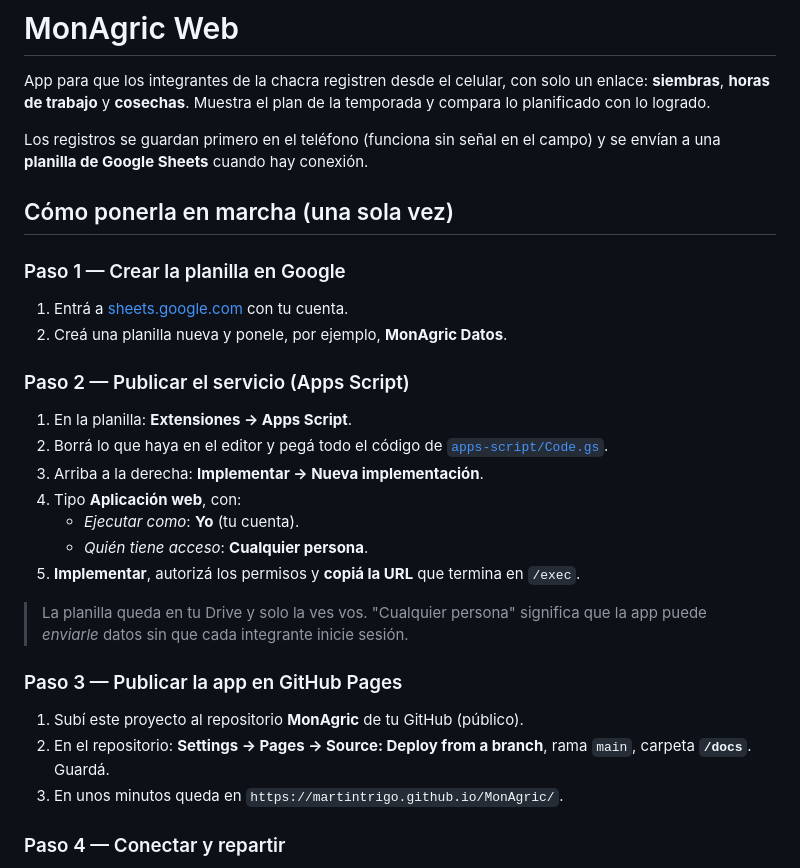
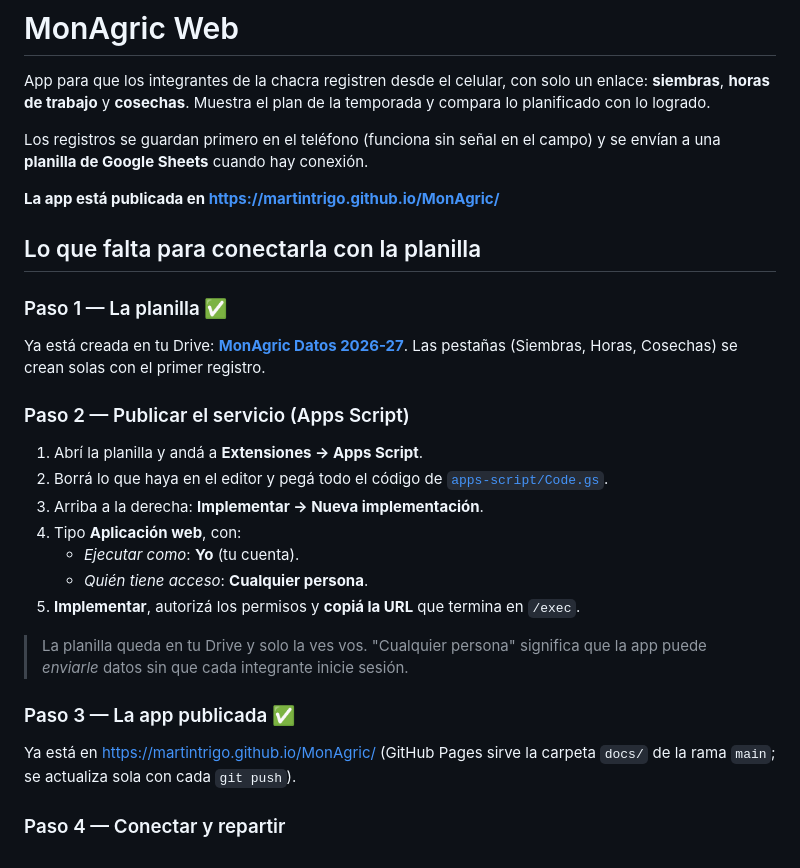
Before and after one commit to MartinTrigo/MonAgric, a Markdown page: docs/README.md, the part around the change. Rendered like a GitHub page.

Commit message:
Documenta los enlaces de la app publicada y de la planilla
Co-Authored-By: Claude Fable 5 <noreply@anthropic.com>

```diff
--- a/docs/README.md
+++ b/docs/README.md
@@ -7,16 +7,19 @@ la temporada y compara lo planificado con lo logrado.
 Los registros se guardan primero en el teléfono (funciona sin señal en el campo)
 y se envían a una **planilla de Google Sheets** cuando hay conexión.
 
-## Cómo ponerla en marcha (una sola vez)
+**La app está publicada en https://martintrigo.github.io/MonAgric/**
 
-### Paso 1 — Crear la planilla en Google
+## Lo que falta para conectarla con la planilla
 
-1. Entrá a [sheets.google.com](https://sheets.google.com) con tu cuenta.
-2. Creá una planilla nueva y ponele, por ejemplo, **MonAgric Datos**.
+### Paso 1 — La planilla ✅
+
+Ya está creada en tu Drive:
+[**MonAgric Datos 2026-27**](https://docs.google.com/spreadsheets/d/1PrP0FDXG-45iSYWwx8osn5tgVaxiBgbbBDOf8PC7uYQ/edit).
+Las pestañas (Siembras, Horas, Cosechas) se crean solas con el primer registro.
 
 ### Paso 2 — Publicar el servicio (Apps Script)
 
-1. En la planilla: **Extensiones → Apps Script**.
+1. Abrí la planilla y andá a **Extensiones → Apps Script**.
 2. Borrá lo que haya en el editor y pegá todo el código de
    [`apps-script/Code.gs`](../apps-script/Code.gs).
 3. Arriba a la derecha: **Implementar → Nueva implementación**.
@@ -28,12 +31,10 @@ y se envían a una **planilla de Google Sheets** cuando hay conexión.
 > La planilla queda en tu Drive y solo la ves vos. "Cualquier persona" significa
 > que la app puede *enviarle* datos sin que cada integrante inicie sesión.
 
-### Paso 3 — Publicar la app en GitHub Pages
+### Paso 3 — La app publicada ✅
 
-1. Subí este proyecto al repositorio **MonAgric** de tu GitHub (público).
-2. En el repositorio: **Settings → Pages → Source: Deploy from a branch**,
-   rama `main`, carpeta **`/docs`**. Guardá.
-3. En unos minutos queda en `https://martintrigo.github.io/MonAgric/`.
+Ya está en https://martintrigo.github.io/MonAgric/ (GitHub Pages sirve la
+carpeta `docs/` de la rama `main`; se actualiza sola con cada `git push`).
 
 ### Paso 4 — Conectar y repartir
 
```
